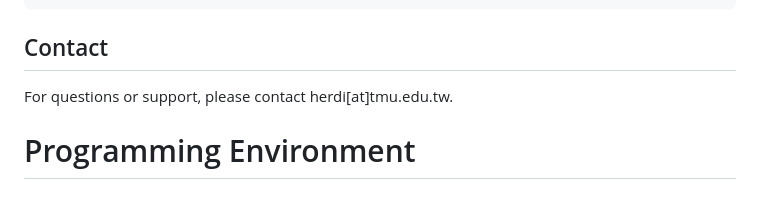
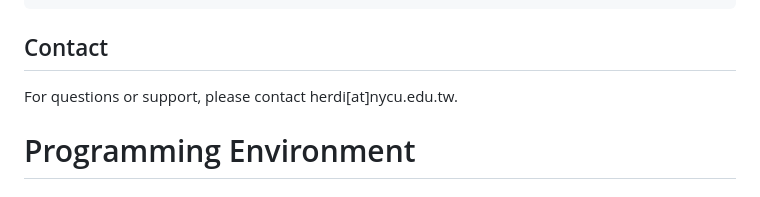
Before and after one commit to herdiantrisufriyana/rmlnomogram, a Markdown page: README.md, the part around the change. Rendered like a GitHub page.

Commit message:
Change contact email address.

```diff
--- a/README.md
+++ b/README.md
@@ -133,7 +133,7 @@ If you use `rmlnomogram` in your research, please consider citing it:
 
 ## Contact
 
-For questions or support, please contact herdi[at]tmu.edu.tw.
+For questions or support, please contact herdi[at]nycu.edu.tw.
 
 
 # Programming Environment
```
